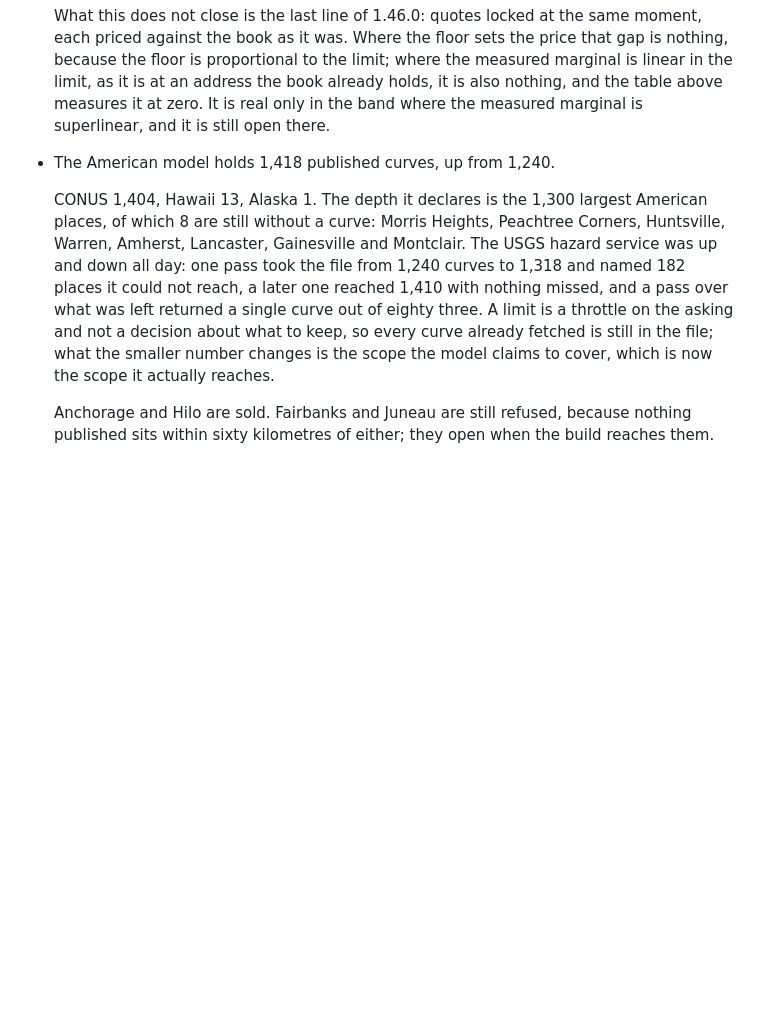
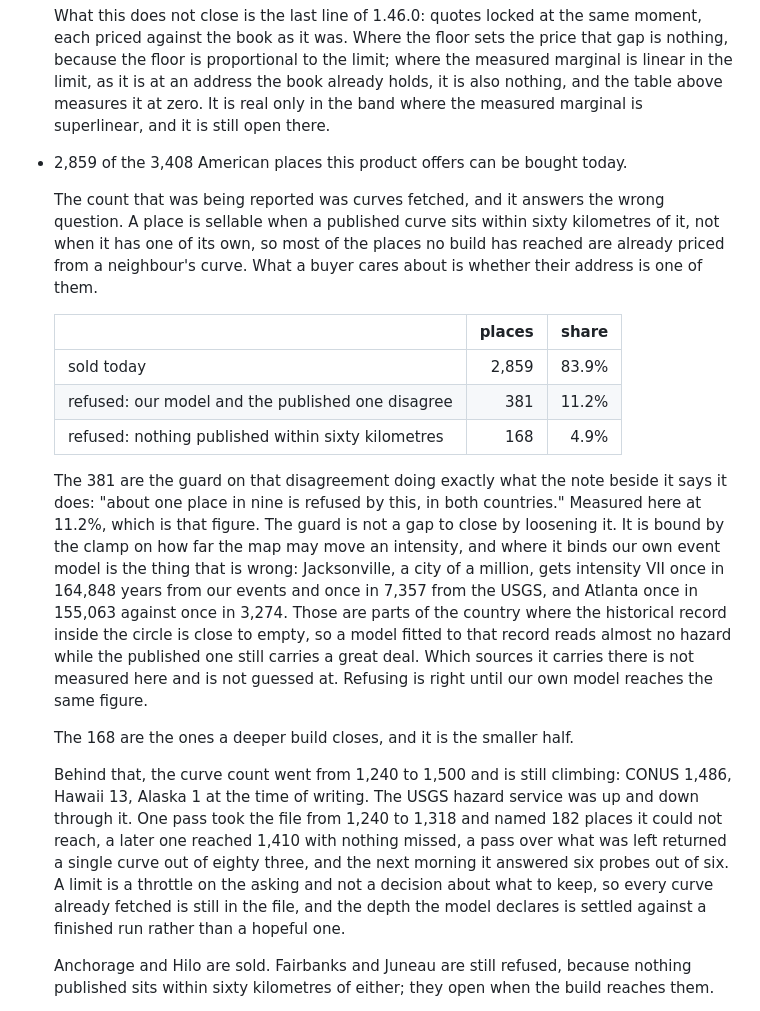
Before and after one commit to erkancamli/clause, a Markdown page: CHANGELOG.md, the part around the change. Rendered like a GitHub page; blank space fills up the shorter version.

Commit message:
Report what can be bought, not how many curves were fetched
Curves fetched answers the wrong question. A place is sellable when a published
curve sits within sixty kilometres of it, not when it has one of its own, so
most of the places no build has reached are already priced from a neighbour's.
Measured across the 3,408 American places this product offers: 2,859 sold,
381 refused because our model and the published one disagree, 168 refused
because nothing published is within reach.

The 381 are not a discovery. The note beside the constant that refuses them
already says about one place in nine is refused this way in both countries, and
11.2% is that figure. Where it binds, our own event model is the thing that is
wrong: Jacksonville gets intensity VII once in 164,848 years from our events
against once in 7,357 from the USGS. Which sources the published model carries
there is not measured and is not guessed at.

One number in this entry was arithmetic in my head before it was measured: the
CONUS count, written as 1,434 and actually 1,486.

Co-authored-by: Erkan Çamlı <erkancamli@gmail.com>

```diff
--- a/CHANGELOG.md
+++ b/CHANGELOG.md
@@ -61,18 +61,44 @@
   at zero. It is real only in the band where the measured marginal is
   superlinear, and it is still open there.
 
-- The American model holds 1,418 published curves, up from 1,240.
-
-  CONUS 1,404, Hawaii 13, Alaska 1. The depth it declares is the 1,300 largest
-  American places, of which 8 are still without a curve: Morris Heights,
-  Peachtree Corners, Huntsville, Warren, Amherst, Lancaster, Gainesville and
-  Montclair. The USGS hazard service was up and down all day: one pass took the
-  file from 1,240 curves to 1,318 and named 182 places it could not reach, a
-  later one reached 1,410 with nothing missed, and a pass over what was left
-  returned a single curve out of eighty three. A limit is a throttle on the
-  asking and not a decision about what to keep, so every curve already fetched
-  is still in the file; what the smaller number changes is the scope the model
-  claims to cover, which is now the scope it actually reaches.
+- 2,859 of the 3,408 American places this product offers can be bought today.
+
+  The count that was being reported was curves fetched, and it answers the wrong
+  question. A place is sellable when a published curve sits within sixty
+  kilometres of it, not when it has one of its own, so most of the places no
+  build has reached are already priced from a neighbour's curve. What a buyer
+  cares about is whether their address is one of them.
+
+  | | places | share |
+  |---|---:|---:|
+  | sold today | 2,859 | 83.9% |
+  | refused: our model and the published one disagree | 381 | 11.2% |
+  | refused: nothing published within sixty kilometres | 168 | 4.9% |
+
+  The 381 are the guard on that disagreement doing exactly what the note beside
+  it says it does: "about one place in nine is refused by this, in both
+  countries." Measured here at 11.2%, which is that figure. The guard is not a
+  gap to close by loosening it. It is bound by the clamp on how far the map may
+  move an intensity, and where it binds our own event model is the thing that is
+  wrong: Jacksonville, a city of a million, gets intensity VII once in 164,848
+  years from our events and once in 7,357 from the USGS, and Atlanta once in
+  155,063 against once in 3,274. Those are parts of the country where the
+  historical record inside the circle is close to empty, so a model fitted to
+  that record reads almost no hazard while the published one still carries a
+  great deal. Which sources it carries there is not measured here and is not
+  guessed at. Refusing is right until our own model reaches the same figure.
+
+  The 168 are the ones a deeper build closes, and it is the smaller half.
+
+  Behind that, the curve count went from 1,240 to 1,500 and is still climbing:
+  CONUS 1,486, Hawaii 13, Alaska 1 at the time of writing. The USGS hazard
+  service was up and down through it. One pass took the file from 1,240 to 1,318
+  and named 182 places it could not reach, a later one reached 1,410 with
+  nothing missed, a pass over what was left returned a single curve out of
+  eighty three, and the next morning it answered six probes out of six. A limit
+  is a throttle on the asking and not a decision about what to keep, so every
+  curve already fetched is still in the file, and the depth the model declares
+  is settled against a finished run rather than a hopeful one.
 
   Anchorage and Hilo are sold. Fairbanks and Juneau are still refused, because
   nothing published sits within sixty kilometres of either; they open when the
```
